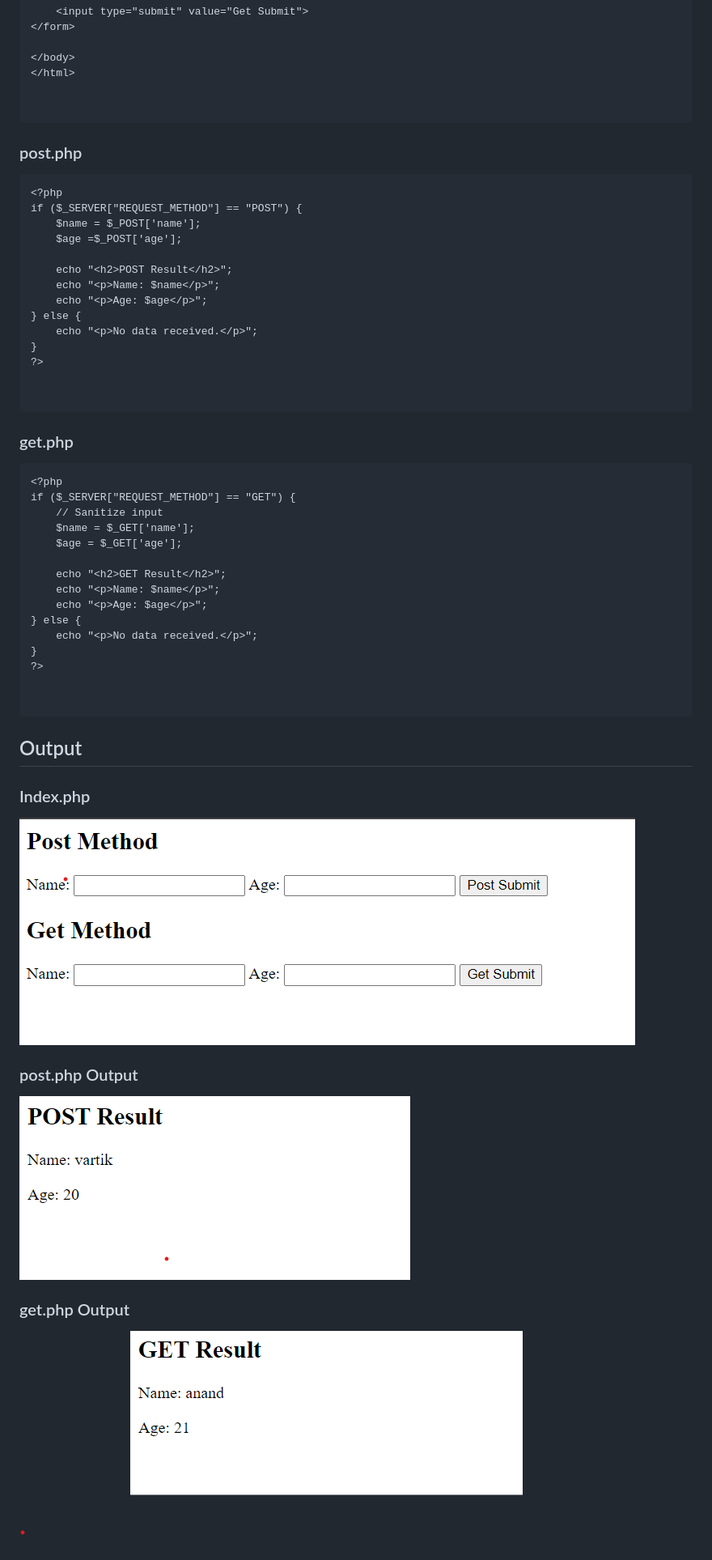
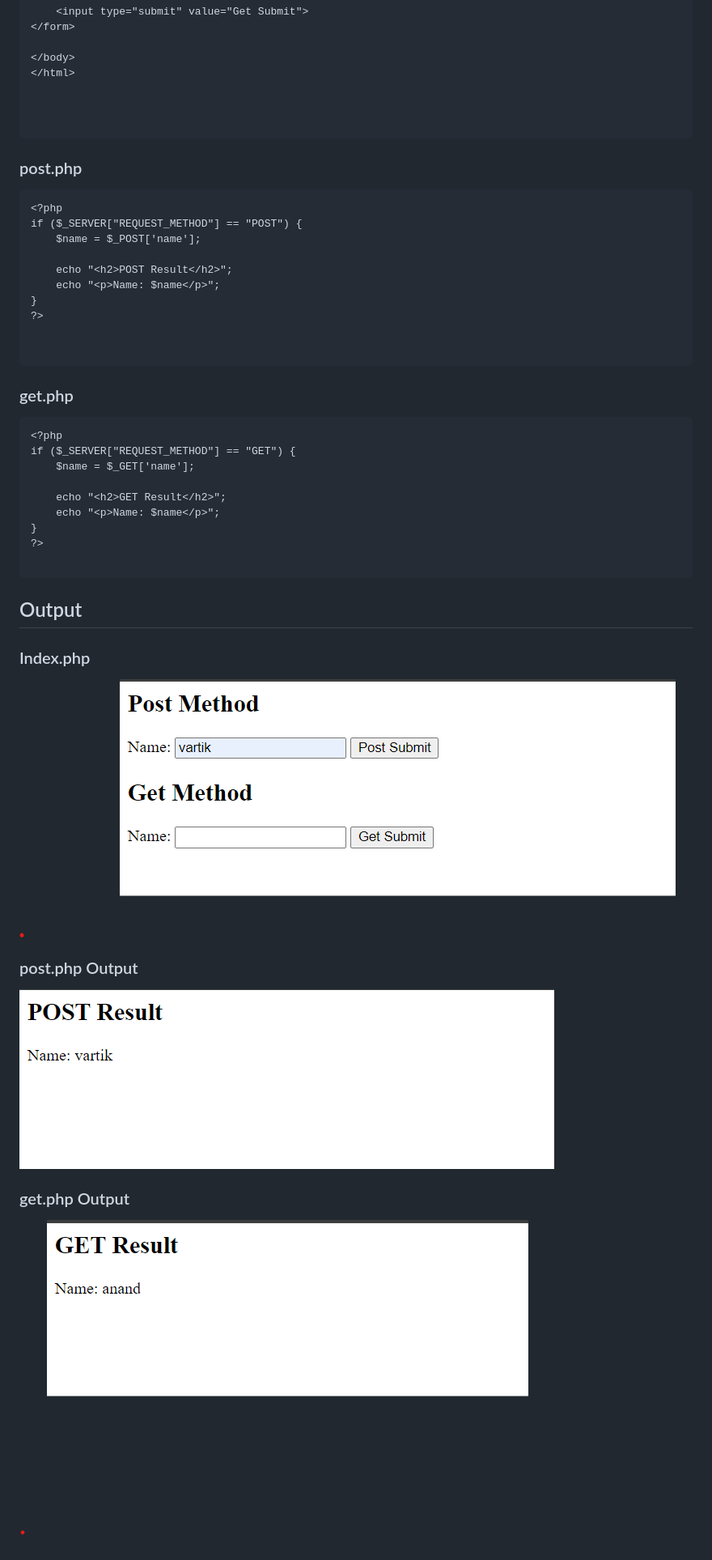
Before and after one commit to VartikAnand/vocational-web-development-Practical, a Markdown page: 08_passing_variables_through_url/README.md, the part around the change printed below. Shown: that part at 81% size. GitHub-like rendering; pictures changed too: 08_passing_variables_through_url/1.png, 08_passing_variables_through_url/2.png, 08_passing_variables_through_url/3.png.

````diff
--- a/08_passing_variables_through_url/README.md
+++ b/08_passing_variables_through_url/README.md
@@ -35,6 +31,7 @@
 
 </body>
 </html>
+
 
 
 ```
@@ -46,13 +43,9 @@
 <?php
 if ($_SERVER["REQUEST_METHOD"] == "POST") {
     $name = $_POST['name'];
-    $age =$_POST['age'];
 
     echo "<h2>POST Result</h2>";
     echo "<p>Name: $name</p>";
-    echo "<p>Age: $age</p>";
-} else {
-    echo "<p>No data received.</p>";
 }
 ?>
 
@@ -65,18 +58,12 @@ if ($_SERVER["REQUEST_METHOD"] == "POST") {
 ```html
 <?php
 if ($_SERVER["REQUEST_METHOD"] == "GET") {
-    // Sanitize input
     $name = $_GET['name'];
-    $age = $_GET['age'];
 
     echo "<h2>GET Result</h2>";
     echo "<p>Name: $name</p>";
-    echo "<p>Age: $age</p>";
-} else {
-    echo "<p>No data received.</p>";
 }
 ?>
-
 
 ```
 ## Output
````
Also changed, not shown: other parts of 08_passing_variables_through_url/README.md (+0 -4 lines), 3 other files.
